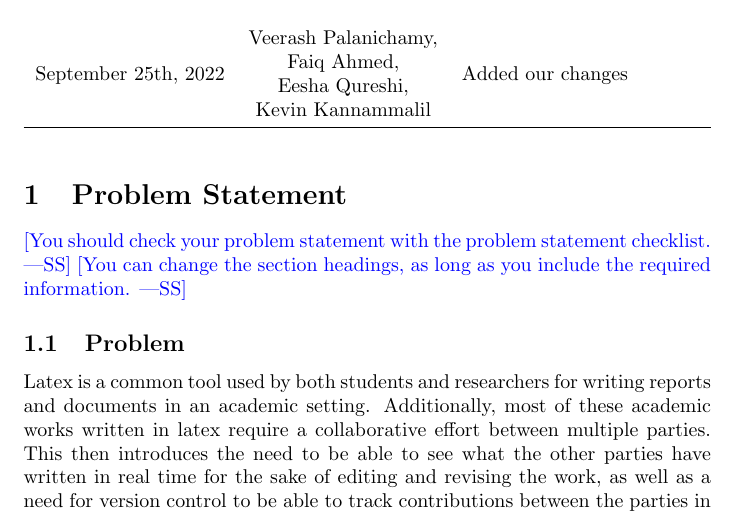
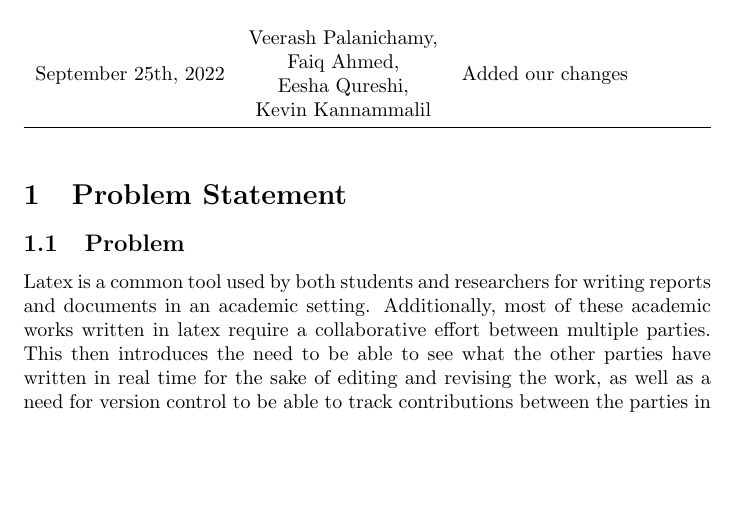
Before and after one commit to RutheniumVI/UnderTree, a LaTeX document (docs/ProblemStatementAndGoals/ProblemStatement.tex): part of page 1 of 3 before the commit and part of page 1 of 2 after it, cut so that both start at the same text, the shorter picture padded with empty space. Compiled offline with pdfLaTeX.

Commit message:
uploading built pdf

```diff
--- a/docs/ProblemStatementAndGoals/ProblemStatement.tex
+++ b/docs/ProblemStatementAndGoals/ProblemStatement.tex
@@ -31,10 +31,10 @@ September 25th, 2022 & \begin{tabular}{@{}c@{}} Veerash Palanichamy, \\ Faiq Ahm
 
 \section{Problem Statement}
 
-\wss{You should check your problem statement with the
-\href{https://github.com/smiths/capTemplate/blob/main/docs/Checklists/ProbState-Checklist.pdf}
-{problem statement checklist}.}
-\wss{You can change the section headings, as long as you include the required information.}
+%\wss{You should check your problem statement with the
+%\href{https://github.com/smiths/capTemplate/blob/main/docs/Checklists/ProbState-Checklist.pdf}
+%{problem statement checklist}.}
+%\wss{You can change the section headings, as long as you include the required information.}
 
 \subsection{Problem}
 
```
Also changed, not shown: docs/ProblemStatementAndGoals/ProblemStatement.pdf.
